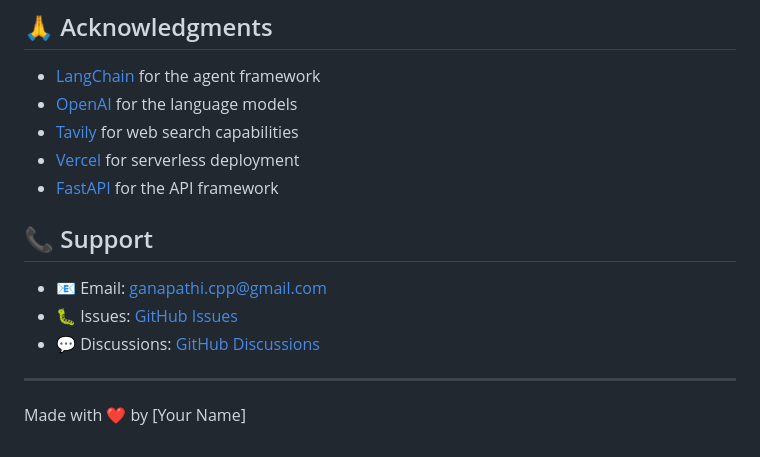
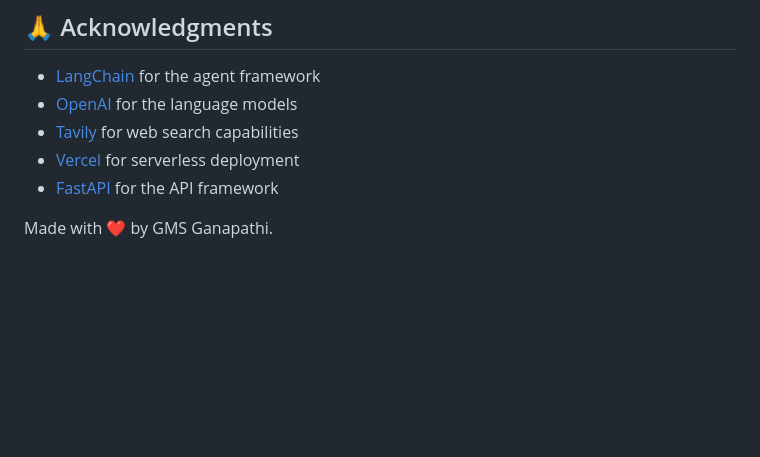
Before and after one commit to Ganapathi-G2005/Personal_Assistant, a Markdown page: README.md, the part around the change. Drawn GitHub-style; blank space fills up the shorter version.

```diff
--- a/README.md
+++ b/README.md
@@ -238,12 +238,5 @@ This project is licensed under the MIT License - see the [LICENSE](LICENSE) file
 - [Vercel](https://vercel.com/) for serverless deployment
 - [FastAPI](https://fastapi.tiangolo.com/) for the API framework
 
-## 📞 Support
 
-- 📧 Email: ganapathi.cpp@gmail.com
-- 🐛 Issues: [GitHub Issues](https://github.com/Ganapathi-G2005/sidekick/issues)
-- 💬 Discussions: [GitHub Discussions](https://github.com/Ganapathi-G2005/sidekick/discussions)
-
----
-
-Made with ❤️ by [Your Name]
+Made with ❤️ by GMS Ganapathi.
```
